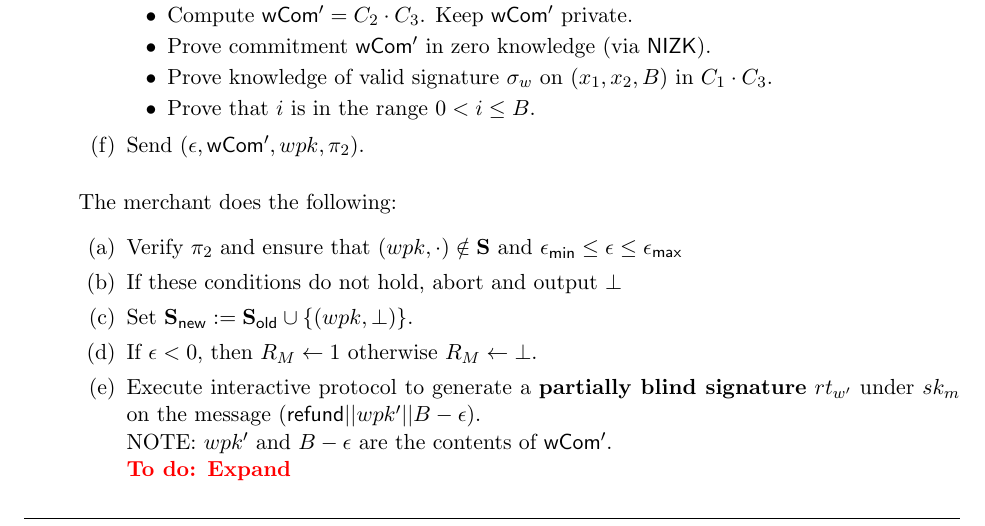
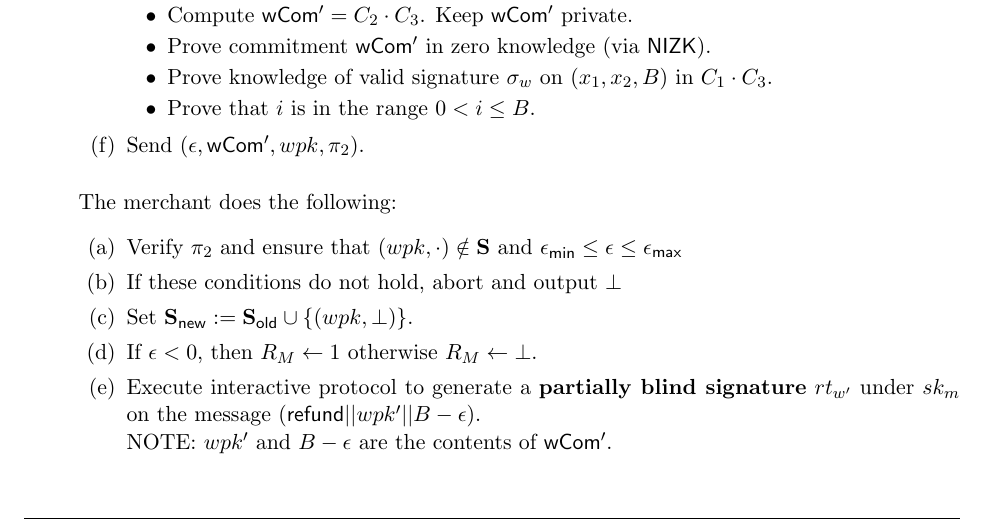
Before and after one commit to ZcashFoundation/libbolt, a LaTeX document (docs/bolt_design.tex): part of page 14 of 19, cut so that both start at the same text. Compiled offline with pdfLaTeX.

Commit message:
minor improvements

```diff
--- a/docs/bolt_design.tex
+++ b/docs/bolt_design.tex
@@ -606,7 +606,7 @@ The merchant does the following:
 \item If $\epsilon < 0$, then $R_{M} \leftarrow 1$ otherwise $R_{M} \leftarrow \bot$.
 \item Execute interactive protocol to generate a {\bf partially blind signature} $rt_{w'}$ under $sk_m$ on the message $({\sf refund}||wpk'||B - \epsilon)$.
 \\ NOTE: $wpk'$ and $B - \epsilon$ are the contents of ${\sf wCom'}$.
-\\ \todo{Expand}
+\\ % \todo{Expand}
 \item The customer obtains $rt_{w'}$ at the end of the protocol.
 \end{enumerate}
 
```
Also changed, not shown: docs/bolt_design.tex (4 more changed lines).
